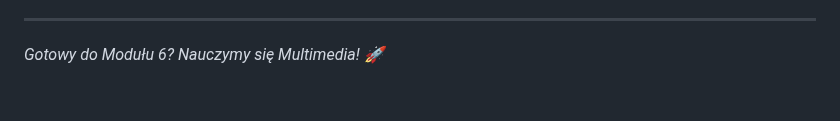
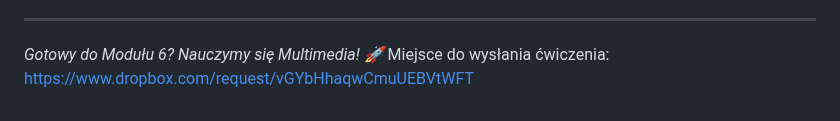
Before and after one commit to marcinlamparski/HTML5_kurs, a Markdown page: 05_html_linki_nawigacja.md, the part around the change. Drawn GitHub-style.

Commit message:
Add submission link for Module 6 exercises
Added a link for submitting exercises for Module 6.

```diff
--- a/05_html_linki_nawigacja.md
+++ b/05_html_linki_nawigacja.md
@@ -345,3 +345,4 @@ W tym module nauczyliśmy się:
 ---
 
 *Gotowy do Modułu 6? Nauczymy się Multimedia! 🚀*
+Miejsce do wysłania ćwiczenia: https://www.dropbox.com/request/vGYbHhaqwCmuUEBVtWFT
```
